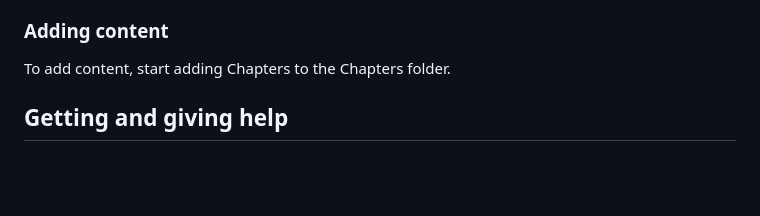
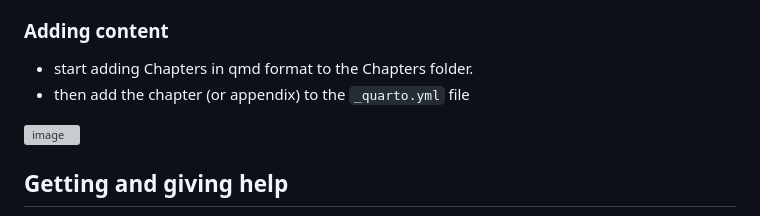
Before and after one commit to nmfs-opensci/quarto-thesis, a Markdown page: README.md, the part around the change. Rendered like a GitHub page; blank space fills up the shorter version; grey boxes are pictures that could not be loaded.

```diff
--- a/README.md
+++ b/README.md
@@ -40,7 +40,11 @@ For a LaTeX document, the class file `MasterDoctoralThesis.cls` in the `_extensi
 
 ### Adding content
 
-To add content, start adding Chapters to the Chapters folder.
+* start adding Chapters in qmd format to the Chapters folder.
+* then add the chapter (or appendix) to the `_quarto.yml` file
+
+<img width="305" alt="image" src="https://github.com/nmfs-opensci/quarto-thesis/assets/2545978/3cbd21f5-185f-4930-8699-a623af15fd84">
+
 
 ## Getting and giving help
 
```
